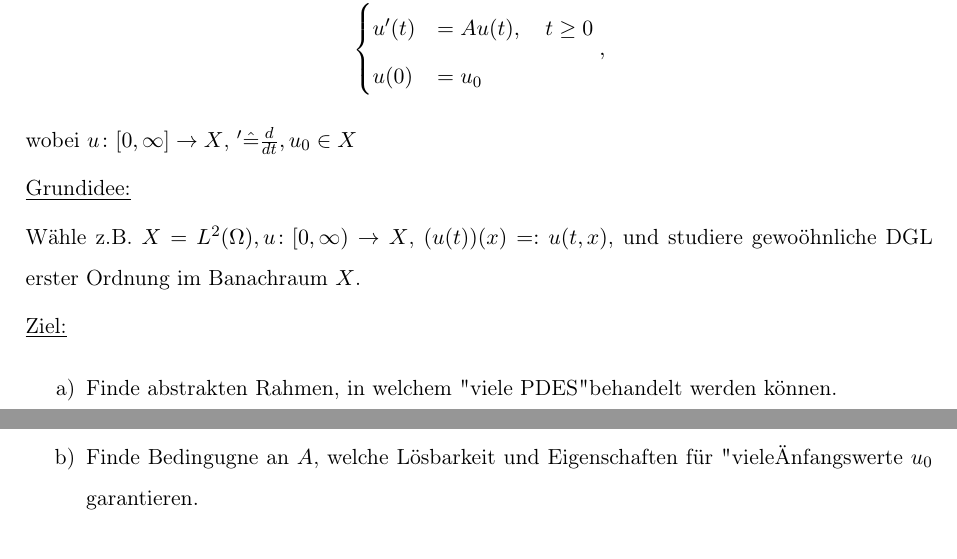
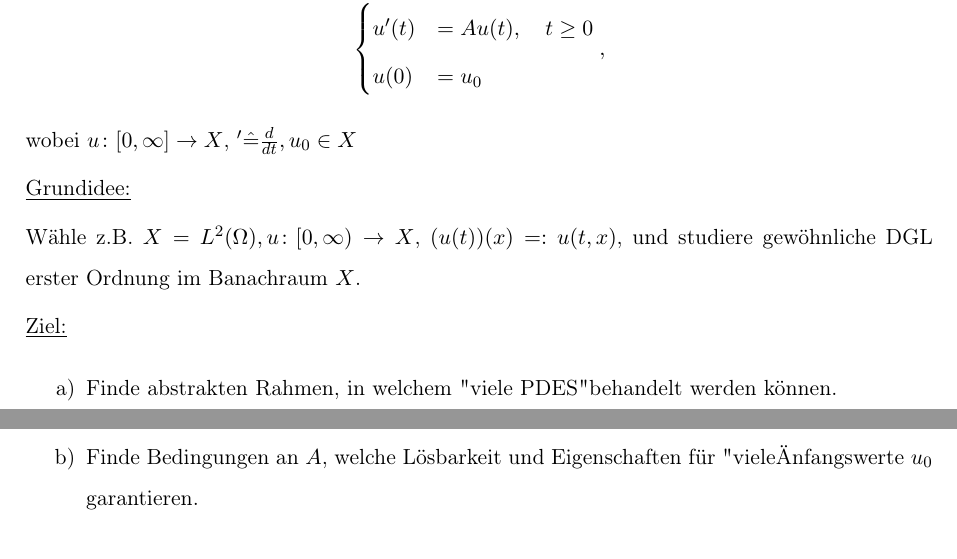
Before and after one commit to eltenedor/skriptum-pdeI, a LaTeX document (pdeI.tex, which reads chap18.tex): two parts of pages 85 and 86 of 93, joined at a grey line, cut so that both start at the same text. Compiled offline with pdfLaTeX.

Commit message:
Update chap18.tex

```diff
--- a/chap18.tex
+++ b/chap18.tex
@@ -15,13 +15,13 @@ wobei $u \colon [0,\infty] \to X$, $' \hat = \frac{d}{dt}, u_0 \in X$
 
 \underline{Grundidee:}
 
-Wähle z.B. $X = L^2(\Omega), u \colon [0,\infty) \to X$, $(u(t))(x) =: u(t,x)$, und studiere gewoöhnliche DGL erster Ordnung im Banachraum $X$.
+Wähle z.B. $X = L^2(\Omega), u \colon [0,\infty) \to X$, $(u(t))(x) =: u(t,x)$, und studiere gewöhnliche DGL erster Ordnung im Banachraum $X$.
 
 \underline{Ziel:}
 
 \begin{enumerate}[a)]
   \item Finde abstrakten Rahmen, in welchem "viele PDES" behandelt werden können.
-  \item Finde Bedingugne an $A$, welche Lösbarkeit und Eigenschaften für "viele" Anfangswerte $u_0$ garantieren.
+  \item Finde Bedingungen an $A$, welche Lösbarkeit und Eigenschaften für "viele" Anfangswerte $u_0$ garantieren.
 \end{enumerate}
 
 \subsection{Definition}
```
Also changed, not shown: chap18.tex (2 more changed lines).
